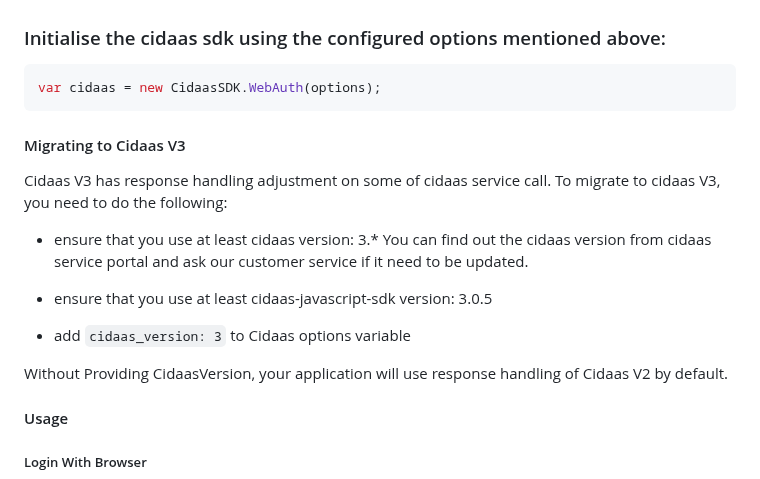
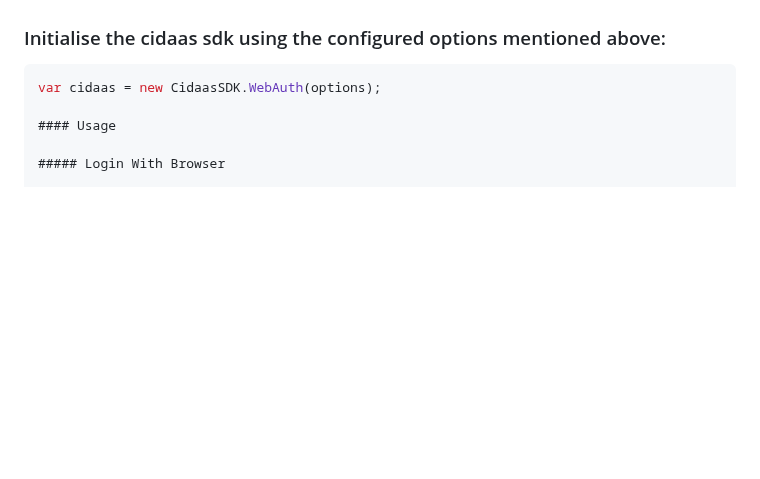
Before and after one commit to Cidaas/cidaas-javascript-sdk, a Markdown page: README.md, the part around the change. GitHub-like rendering; blank space fills up the shorter version.

Commit message:
remove cidaas v3 migration guide as it is now handled as function parameter as described in the function tsdoc

````diff
--- a/README.md
+++ b/README.md
@@ -85,19 +85,6 @@ Since version 1.2.0 using 'code' as the 'response_type' will start the OAuth Aut
 
 ```js
 var cidaas = new CidaasSDK.WebAuth(options);
-```
-
-#### Migrating to Cidaas V3
-
-Cidaas V3 has response handling adjustment on some of cidaas service call. To migrate to cidaas V3, you need to do the following:
-
-- ensure that you use at least cidaas version: 3.* You can find out the cidaas version from cidaas service portal and ask our customer service if it need to be updated.
-
-- ensure that you use at least cidaas-javascript-sdk version: 3.0.5
-
-- add `cidaas_version: 3` to Cidaas options variable
-
-Without Providing CidaasVersion, your application will use response handling of Cidaas V2 by default.
 
 #### Usage
 
````
